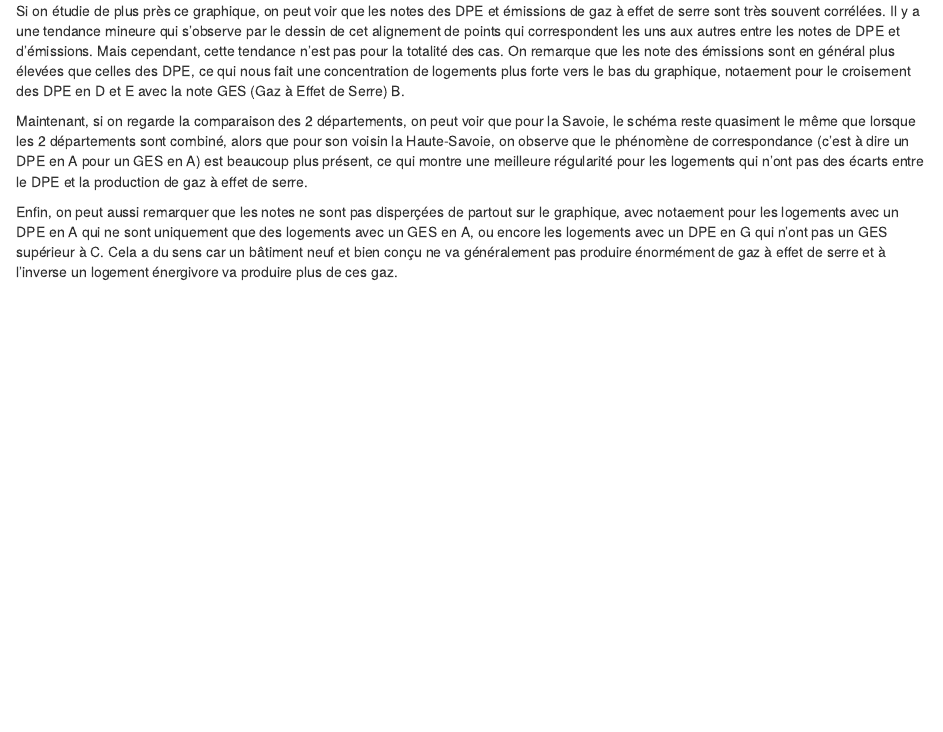
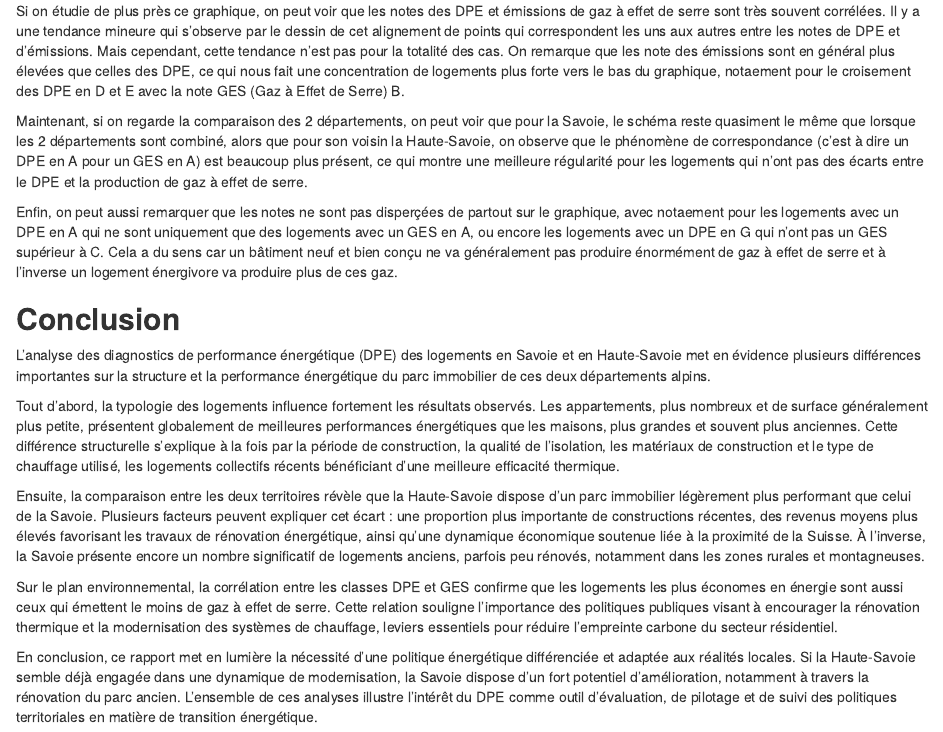
Before and after one commit to tomtombdr/iut_sd2_rshiny_enedis, an R Markdown document (rapport/Projet Rshiny Savoie Haute-Savoie.Rmd): the page in a window 1100 px wide, from 1630 px down. Rendered offline with R 4.5, knitr and Pandoc, with nearby package versions; the code chunks are not run, so their results and figures are left out.

Commit message:
Update Projet Rshiny Savoie Haute-Savoie.Rmd

````diff
--- a/rapport/Projet Rshiny Savoie Haute-Savoie.Rmd
+++ b/rapport/Projet Rshiny Savoie Haute-Savoie.Rmd
@@ -226,3 +226,15 @@ htmltools::div(
   ggplotly(p_corr, tooltip = c("x", "y", "size"))
 )
 ```
+
+## **Conclusion**
+
+L’analyse des diagnostics de performance énergétique (DPE) des logements en Savoie et en Haute-Savoie met en évidence plusieurs différences importantes sur la structure et la performance énergétique du parc immobilier de ces deux départements alpins.
+
+Tout d’abord, la typologie des logements influence fortement les résultats observés. Les appartements, plus nombreux et de surface généralement plus petite, présentent globalement de meilleures performances énergétiques que les maisons, plus grandes et souvent plus anciennes. Cette différence structurelle s’explique à la fois par la période de construction, la qualité de l’isolation, les matériaux de construction et le type de chauffage utilisé, les logements collectifs récents bénéficiant d’une meilleure efficacité thermique.
+
+Ensuite, la comparaison entre les deux territoires révèle que la Haute-Savoie dispose d’un parc immobilier légèrement plus performant que celui de la Savoie. Plusieurs facteurs peuvent expliquer cet écart : une proportion plus importante de constructions récentes, des revenus moyens plus élevés favorisant les travaux de rénovation énergétique, ainsi qu’une dynamique économique soutenue liée à la proximité de la Suisse. À l’inverse, la Savoie présente encore un nombre significatif de logements anciens, parfois peu rénovés, notamment dans les zones rurales et montagneuses.
+
+Sur le plan environnemental, la corrélation entre les classes DPE et GES confirme que les logements les plus économes en énergie sont aussi ceux qui émettent le moins de gaz à effet de serre. Cette relation souligne l’importance des politiques publiques visant à encourager la rénovation thermique et la modernisation des systèmes de chauffage, leviers essentiels pour réduire l’empreinte carbone du secteur résidentiel.
+
+En conclusion, ce rapport met en lumière la nécessité d’une politique énergétique différenciée et adaptée aux réalités locales. Si la Haute-Savoie semble déjà engagée dans une dynamique de modernisation, la Savoie dispose d’un fort potentiel d’amélioration, notamment à travers la rénovation du parc ancien. L’ensemble de ces analyses illustre l’intérêt du DPE comme outil d’évaluation, de pilotage et de suivi des politiques territoriales en matière de transition énergétique.
````
